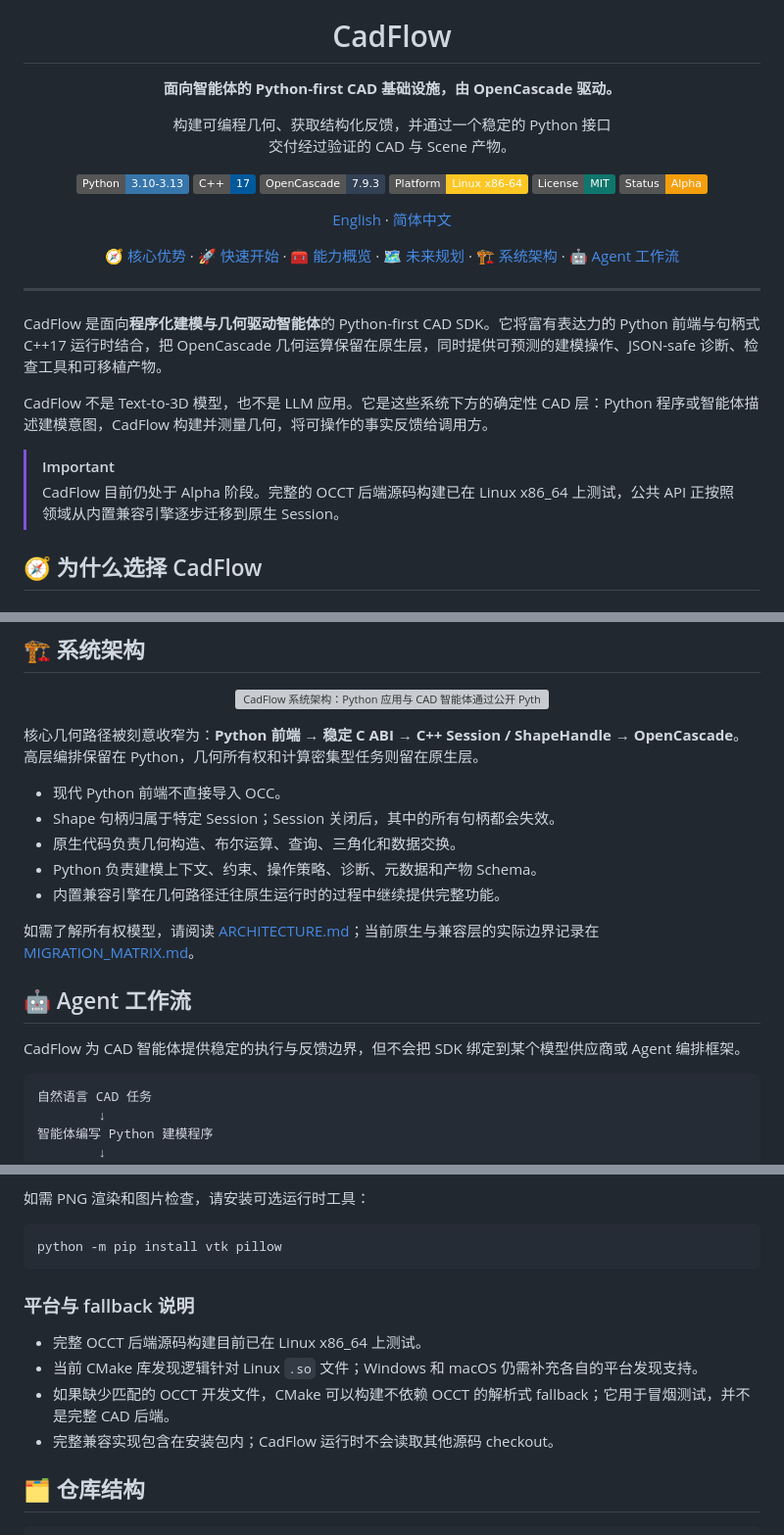
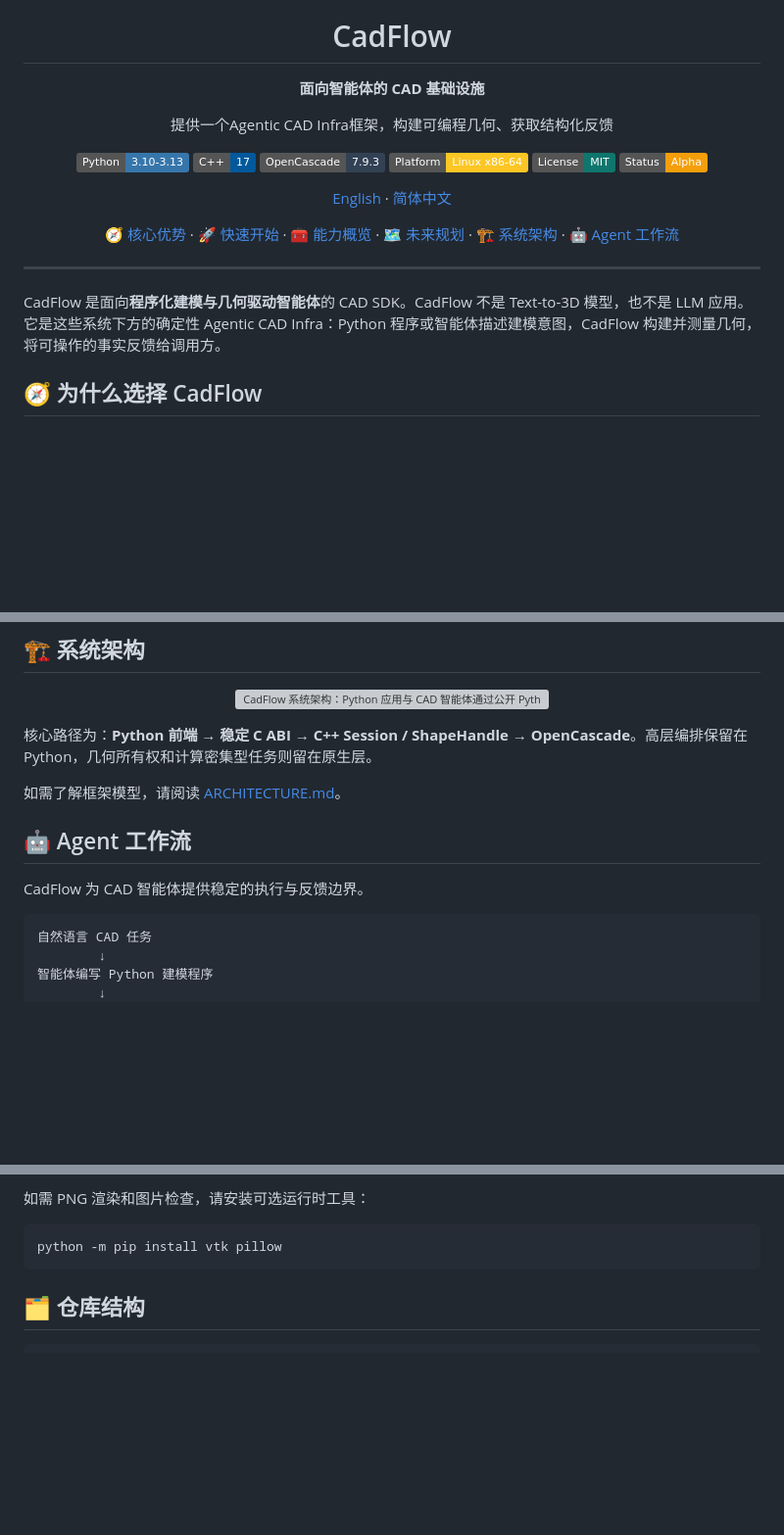
Before and after one commit to yhz5613813/CadFlow, a Markdown page: README_zh.md, 3 parts joined by grey strips. Shown at 98% size. Drawn GitHub-style; badges without logos; blank space fills up the shorter version; grey boxes are pictures that could not be loaded.

````diff
--- a/README_zh.md
+++ b/README_zh.md
@@ -5,12 +5,11 @@
 <h1 align="center">CadFlow</h1>
 
 <p align="center">
-  <strong>面向智能体的 Python-first CAD 基础设施，由 OpenCascade 驱动。</strong>
+  <strong>面向智能体的 CAD 基础设施</strong>
 </p>
 
 <p align="center">
-  构建可编程几何、获取结构化反馈，并通过一个稳定的 Python 接口<br>
-  交付经过验证的 CAD 与 Scene 产物。
+  提供一个Agentic CAD Infra框架，构建可编程几何、获取结构化反馈
 </p>
 
 <p align="center">
@@ -38,12 +37,7 @@
 
 ---
 
-CadFlow 是面向**程序化建模与几何驱动智能体**的 Python-first CAD SDK。它将富有表达力的 Python 前端与句柄式 C++17 运行时结合，把 OpenCascade 几何运算保留在原生层，同时提供可预测的建模操作、JSON-safe 诊断、检查工具和可移植产物。
-
-CadFlow 不是 Text-to-3D 模型，也不是 LLM 应用。它是这些系统下方的确定性 CAD 层：Python 程序或智能体描述建模意图，CadFlow 构建并测量几何，将可操作的事实反馈给调用方。
-
-> [!IMPORTANT]
-> CadFlow 目前仍处于 Alpha 阶段。完整的 OCCT 后端源码构建已在 Linux x86_64 上测试，公共 API 正按照领域从内置兼容引擎逐步迁移到原生 Session。
+CadFlow 是面向**程序化建模与几何驱动智能体**的 CAD SDK。CadFlow 不是 Text-to-3D 模型，也不是 LLM 应用。它是这些系统下方的确定性 Agentic CAD Infra：Python 程序或智能体描述建模意图，CadFlow 构建并测量几何，将可操作的事实反馈给调用方。
 
 <a id="why-cadflow"></a>
 
@@ -137,21 +131,15 @@ CadFlow 正在持续开发。后续工作将重点围绕以下方向展开：
   <img src="docs/assets/cadflow-architecture.svg" width="100%" alt="CadFlow 系统架构：Python 应用与 CAD 智能体通过公开 Python 前端，跨越稳定 C ABI 进入原生运行时和 OpenCascade，最终生成经过验证的 CAD、预览、Scene 与诊断产物。">
 </p>
 
-核心几何路径被刻意收窄为：**Python 前端 → 稳定 C ABI → C++ Session / ShapeHandle → OpenCascade**。高层编排保留在 Python，几何所有权和计算密集型任务则留在原生层。
+核心路径为：**Python 前端 → 稳定 C ABI → C++ Session / ShapeHandle → OpenCascade**。高层编排保留在 Python，几何所有权和计算密集型任务则留在原生层。
 
-- 现代 Python 前端不直接导入 OCC。
-- Shape 句柄归属于特定 Session；Session 关闭后，其中的所有句柄都会失效。
-- 原生代码负责几何构造、布尔运算、查询、三角化和数据交换。
-- Python 负责建模上下文、约束、操作策略、诊断、元数据和产物 Schema。
-- 内置兼容引擎在几何路径迁往原生运行时的过程中继续提供完整功能。
-
-如需了解所有权模型，请阅读 [ARCHITECTURE.md](ARCHITECTURE.md)；当前原生与兼容层的实际边界记录在 [MIGRATION_MATRIX.md](MIGRATION_MATRIX.md)。
+如需了解框架模型，请阅读 [ARCHITECTURE.md](ARCHITECTURE.md)。
 
 <a id="agent-workflows"></a>
 
 ## 🤖 Agent 工作流
 
-CadFlow 为 CAD 智能体提供稳定的执行与反馈边界，但不会把 SDK 绑定到某个模型供应商或 Agent 编排框架。
+CadFlow 为 CAD 智能体提供稳定的执行与反馈边界。
 
 ```text
 自然语言 CAD 任务
@@ -225,12 +213,6 @@ PY
 python -m pip install vtk pillow
 ```
 
-### 平台与 fallback 说明
-
-- 完整 OCCT 后端源码构建目前已在 Linux x86_64 上测试。
-- 当前 CMake 库发现逻辑针对 Linux `.so` 文件；Windows 和 macOS 仍需补充各自的平台发现支持。
-- 如果缺少匹配的 OCCT 开发文件，CMake 可以构建不依赖 OCCT 的解析式 fallback；它用于冒烟测试，并不是完整 CAD 后端。
-- 完整兼容实现包含在安装包内；CadFlow 运行时不会读取其他源码 checkout。
 
 ## 🗂️ 仓库结构
 
````
Also changed, not shown: other parts of README_zh.md (+1 -1 lines), README.md (+7 -26 lines).
